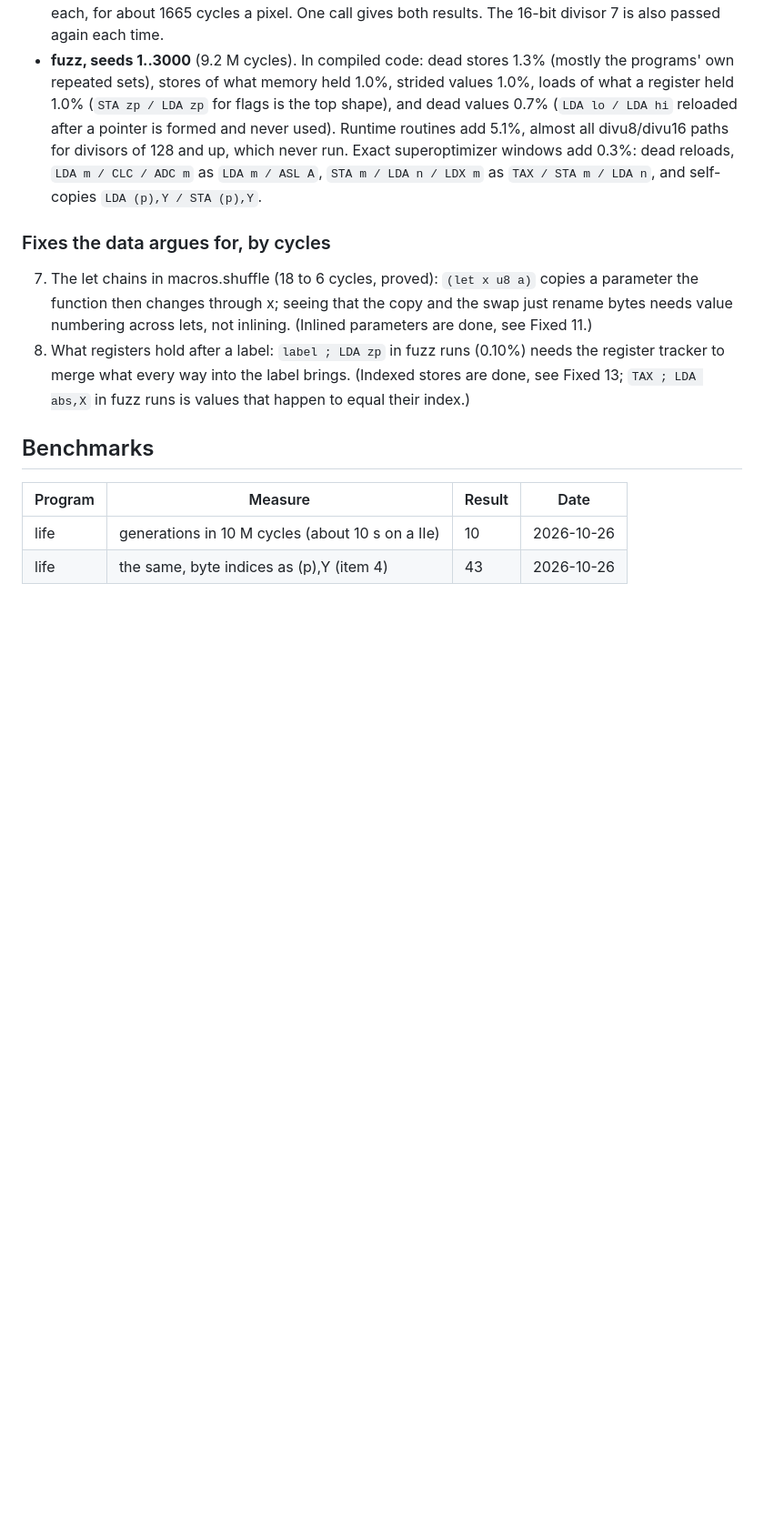
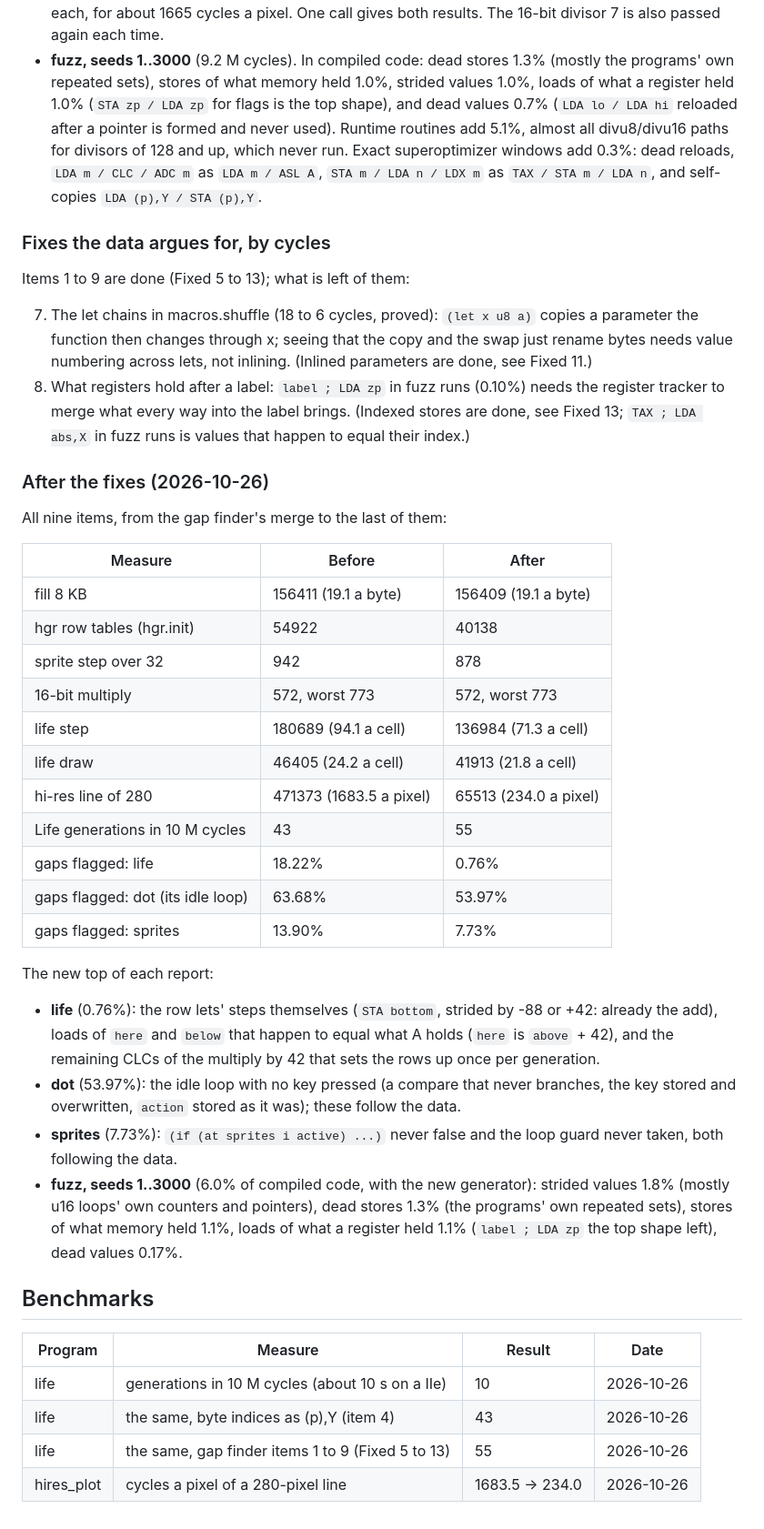
Before and after one commit to wegfawefgawefg/tisple, a Markdown page: docs/dogfood.md, the part around the change. Shown at 91% size. Drawn GitHub-style; blank space fills up the shorter version.

Commit message:
Dogfood: gap finder items 1 to 9, before and after
Co-Authored-By: Claude Opus 5.5 <noreply@anthropic.com>
Claude-Session: https://claude.ai/code/session_01RacQ15G93WmPmyQ8CGfPF2

```diff
--- a/docs/dogfood.md
+++ b/docs/dogfood.md
@@ -360,6 +360,8 @@ Cycles are per 10 M-cycle run unless noted.
 
 ### Fixes the data argues for, by cycles
 
+Items 1 to 9 are done (Fixed 5 to 13); what is left of them:
+
 7. The let chains in macros.shuffle (18 to 6 cycles, proved): `(let x u8
    a)` copies a parameter the function then changes through x; seeing that
    the copy and the swap just rename bytes needs value numbering across
@@ -369,9 +371,46 @@ Cycles are per 10 M-cycle run unless noted.
    brings. (Indexed stores are done, see Fixed 13; `TAX ; LDA abs,X` in
    fuzz runs is values that happen to equal their index.)
 
+### After the fixes (2026-10-26)
+
+All nine items, from the gap finder's merge to the last of them:
+
+| Measure | Before | After |
+| --- | --- | --- |
+| fill 8 KB | 156411 (19.1 a byte) | 156409 (19.1 a byte) |
+| hgr row tables (hgr.init) | 54922 | 40138 |
+| sprite step over 32 | 942 | 878 |
+| 16-bit multiply | 572, worst 773 | 572, worst 773 |
+| life step | 180689 (94.1 a cell) | 136984 (71.3 a cell) |
+| life draw | 46405 (24.2 a cell) | 41913 (21.8 a cell) |
+| hi-res line of 280 | 471373 (1683.5 a pixel) | 65513 (234.0 a pixel) |
+| Life generations in 10 M cycles | 43 | 55 |
+| gaps flagged: life | 18.22% | 0.76% |
+| gaps flagged: dot (its idle loop) | 63.68% | 53.97% |
+| gaps flagged: sprites | 13.90% | 7.73% |
+
+The new top of each report:
+
+- **life** (0.76%): the row lets' steps themselves (`STA bottom`, strided
+  by -88 or +42: already the add), loads of `here` and `below` that happen
+  to equal what A holds (`here` is `above` + 42), and the remaining CLCs of
+  the multiply by 42 that sets the rows up once per generation.
+- **dot** (53.97%): the idle loop with no key pressed (a compare that never
+  branches, the key stored and overwritten, `action` stored as it was);
+  these follow the data.
+- **sprites** (7.73%): `(if (at sprites i active) ...)` never false and the
+  loop guard never taken, both following the data.
+- **fuzz, seeds 1..3000** (6.0% of compiled code, with the new generator):
+  strided values 1.8% (mostly u16 loops' own counters and pointers), dead
+  stores 1.3% (the programs' own repeated sets), stores of what memory held
+  1.1%, loads of what a register held 1.1% (`label ; LDA zp` the top shape
+  left), dead values 0.17%.
+
 ## Benchmarks
 
 | Program | Measure | Result | Date |
 | --- | --- | --- | --- |
 | life | generations in 10 M cycles (about 10 s on a IIe) | 10 | 2026-10-26 |
 | life | the same, byte indices as (p),Y (item 4) | 43 | 2026-10-26 |
+| life | the same, gap finder items 1 to 9 (Fixed 5 to 13) | 55 | 2026-10-26 |
+| hires_plot | cycles a pixel of a 280-pixel line | 1683.5 -> 234.0 | 2026-10-26 |
```
